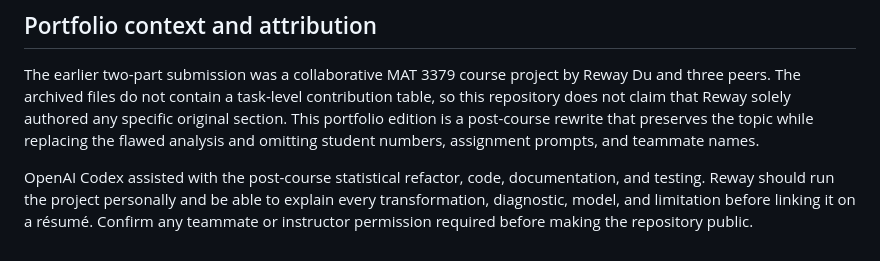
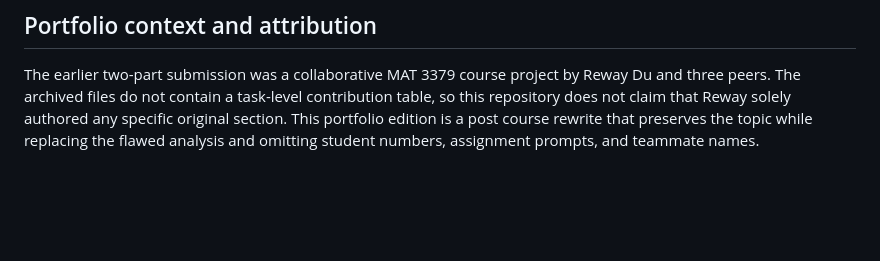
Before and after one commit to RewayD/Houston-labour-market-time-series, a Markdown page: README.md, the part around the change. GitHub-like rendering; blank space fills up the shorter version.

```diff
--- a/README.md
+++ b/README.md
@@ -104,12 +104,6 @@ Main report: [`report/analysis.html`](report/analysis.html).
 The earlier two-part submission was a collaborative MAT 3379 course project by
 Reway Du and three peers. The archived files do not contain a task-level
 contribution table, so this repository does not claim that Reway solely authored
-any specific original section. This portfolio edition is a post-course rewrite
+any specific original section. This portfolio edition is a post course rewrite
 that preserves the topic while replacing the flawed analysis and omitting
 student numbers, assignment prompts, and teammate names.
-
-OpenAI Codex assisted with the post-course statistical refactor, code,
-documentation, and testing. Reway should run the project personally and be able
-to explain every transformation, diagnostic, model, and limitation before
-linking it on a résumé. Confirm any teammate or instructor permission required
-before making the repository public.
```
